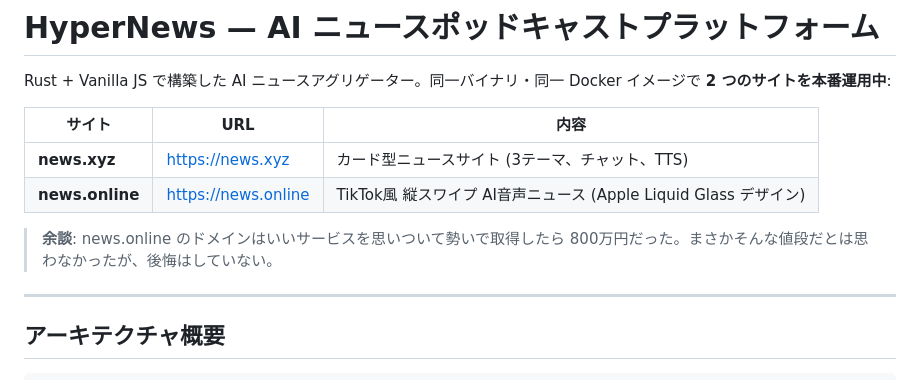
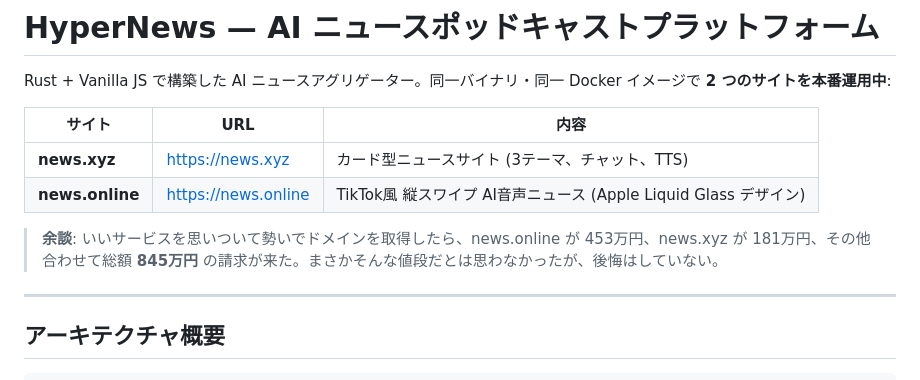
Before and after one commit to yukihamada/hypernews, a Markdown page: README.md, the part around the change. Drawn GitHub-style.

Commit message:
docs: ドメイン費用を正確な金額に修正 (総額845万円)
news.online 453万円 + news.xyz 181万円 + 他ドメイン = 総額8,449,007円

Co-Authored-By: Claude Opus 4.6 <noreply@anthropic.com>

```diff
--- a/README.md
+++ b/README.md
@@ -7,7 +7,7 @@ Rust + Vanilla JS で構築した AI ニュースアグリゲーター。同一
 | **news.xyz** | https://news.xyz | カード型ニュースサイト (3テーマ、チャット、TTS) |
 | **news.online** | https://news.online | TikTok風 縦スワイプ AI音声ニュース (Apple Liquid Glass デザイン) |
 
-> **余談**: news.online のドメインはいいサービスを思いついて勢いで取得したら 800万円だった。まさかそんな値段だとは思わなかったが、後悔はしていない。
+> **余談**: いいサービスを思いついて勢いでドメインを取得したら、news.online が 453万円、news.xyz が 181万円、その他合わせて総額 **845万円** の請求が来た。まさかそんな値段だとは思わなかったが、後悔はしていない。
 
 ---
 
```
